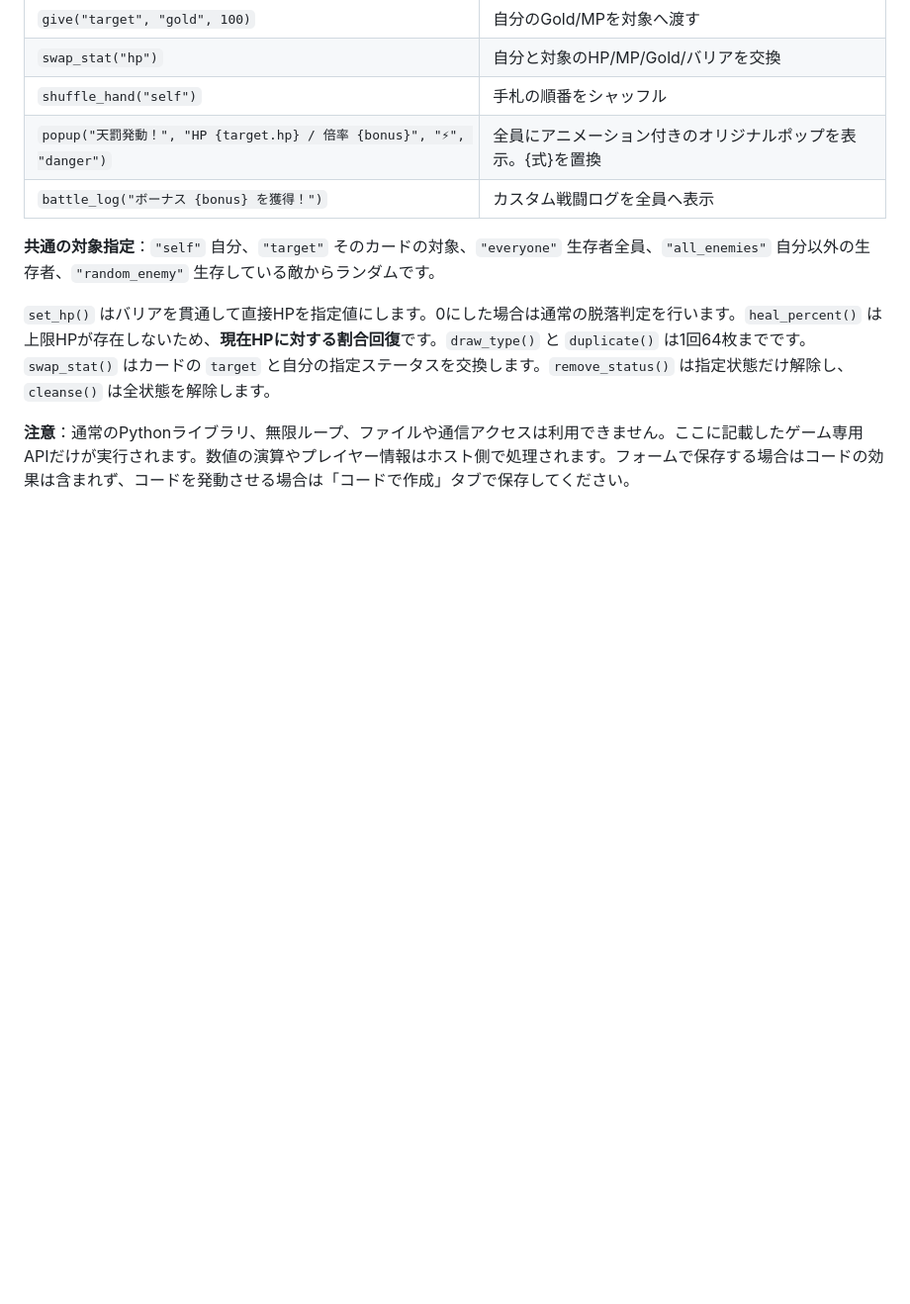
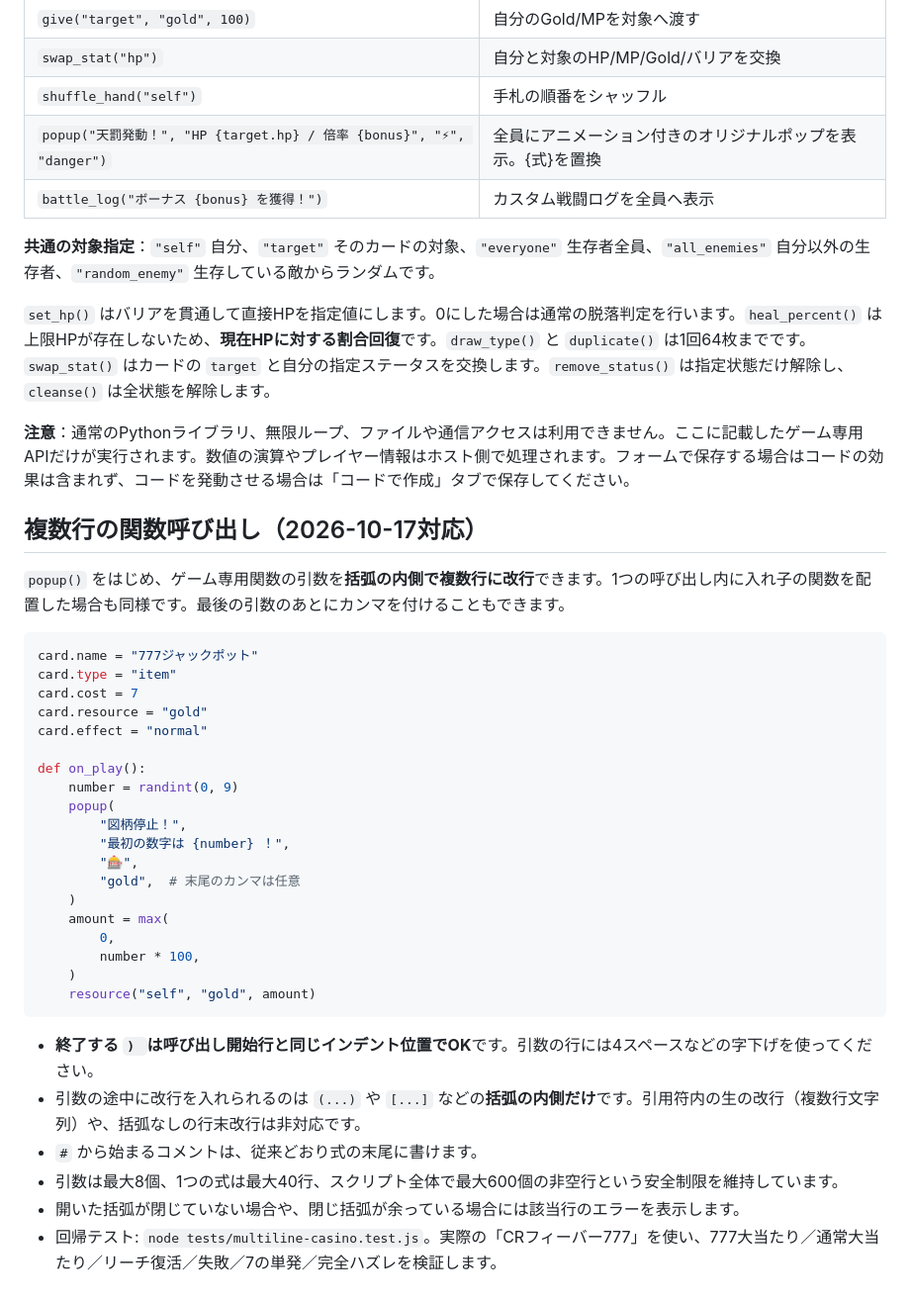
Before and after one commit to yamato0816/gamedemo, a Markdown page: CARD_API.md, the part around the change. Shown at 99% size. GitHub-like rendering; blank space fills up the shorter version.

Commit message:
Document multiline popup syntax, nested functions, trailing commas and 777 gambling-card regression coverage

````diff
--- a/CARD_API.md
+++ b/CARD_API.md
@@ -327,3 +327,37 @@ def on_play():
 `set_hp()` はバリアを貫通して直接HPを指定値にします。0にした場合は通常の脱落判定を行います。`heal_percent()` は上限HPが存在しないため、**現在HPに対する割合回復**です。`draw_type()` と `duplicate()` は1回64枚までです。`swap_stat()` はカードの `target` と自分の指定ステータスを交換します。`remove_status()` は指定状態だけ解除し、`cleanse()` は全状態を解除します。
 
 **注意**：通常のPythonライブラリ、無限ループ、ファイルや通信アクセスは利用できません。ここに記載したゲーム専用APIだけが実行されます。数値の演算やプレイヤー情報はホスト側で処理されます。フォームで保存する場合はコードの効果は含まれず、コードを発動させる場合は「コードで作成」タブで保存してください。
+
+
+## 複数行の関数呼び出し（2026-10-17対応）
+
+`popup()` をはじめ、ゲーム専用関数の引数を**括弧の内側で複数行に改行**できます。1つの呼び出し内に入れ子の関数を配置した場合も同様です。最後の引数のあとにカンマを付けることもできます。
+
+```python
+card.name = "777ジャックポット"
+card.type = "item"
+card.cost = 7
+card.resource = "gold"
+card.effect = "normal"
+
+def on_play():
+    number = randint(0, 9)
+    popup(
+        "図柄停止！",
+        "最初の数字は {number} ！",
+        "🎰",
+        "gold",  # 末尾のカンマは任意
+    )
+    amount = max(
+        0,
+        number * 100,
+    )
+    resource("self", "gold", amount)
+```
+
+- **終了する `) `は呼び出し開始行と同じインデント位置でOK**です。引数の行には4スペースなどの字下げを使ってください。
+- 引数の途中に改行を入れられるのは `(...)` や `[...]` などの**括弧の内側だけ**です。引用符内の生の改行（複数行文字列）や、括弧なしの行末改行は非対応です。
+- `#` から始まるコメントは、従来どおり式の末尾に書けます。
+- 引数は最大8個、1つの式は最大40行、スクリプト全体で最大600個の非空行という安全制限を維持しています。
+- 開いた括弧が閉じていない場合や、閉じ括弧が余っている場合には該当行のエラーを表示します。
+- 回帰テスト: `node tests/multiline-casino.test.js`。実際の「CRフィーバー777」を使い、777大当たり／通常大当たり／リーチ復活／失敗／7の単発／完全ハズレを検証します。
````
